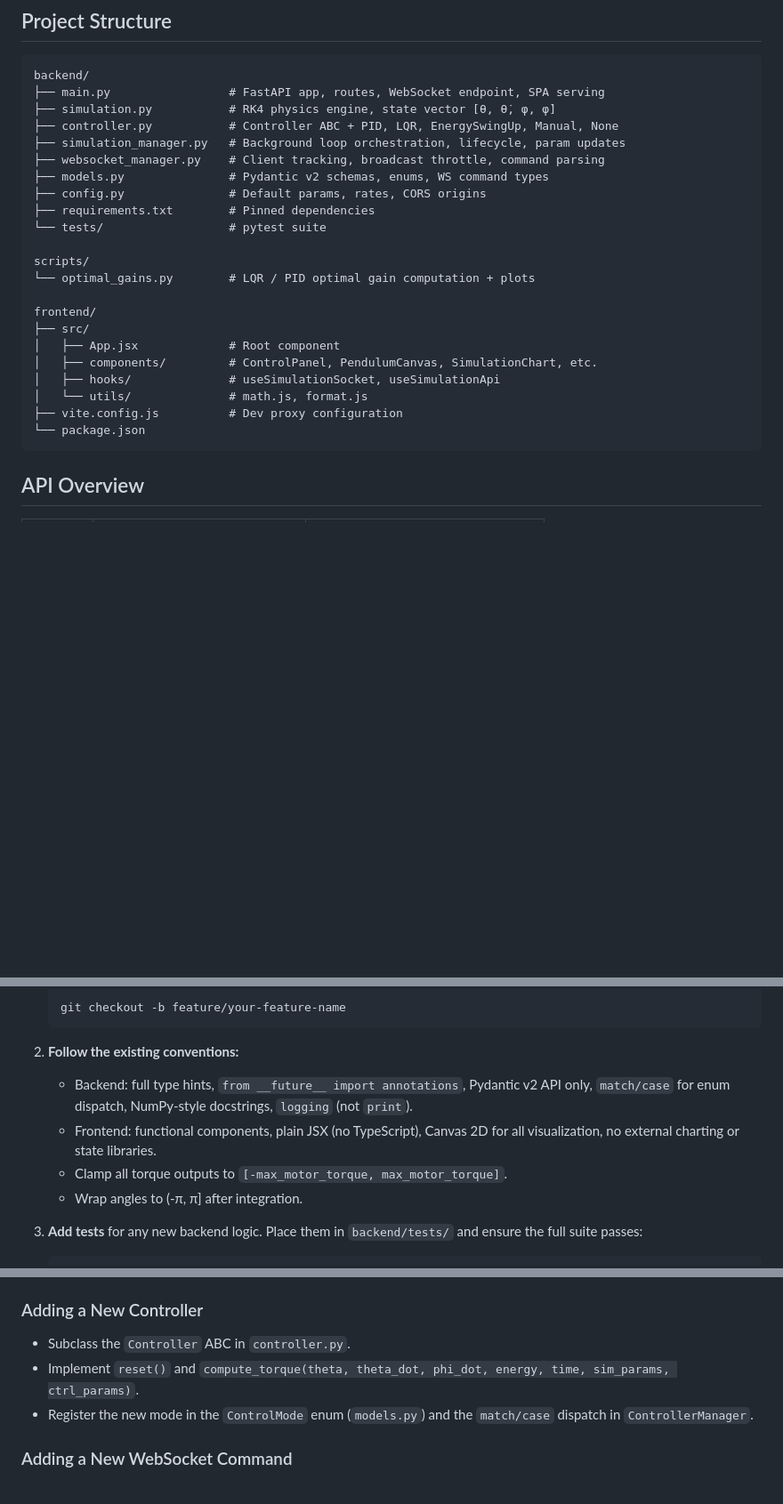
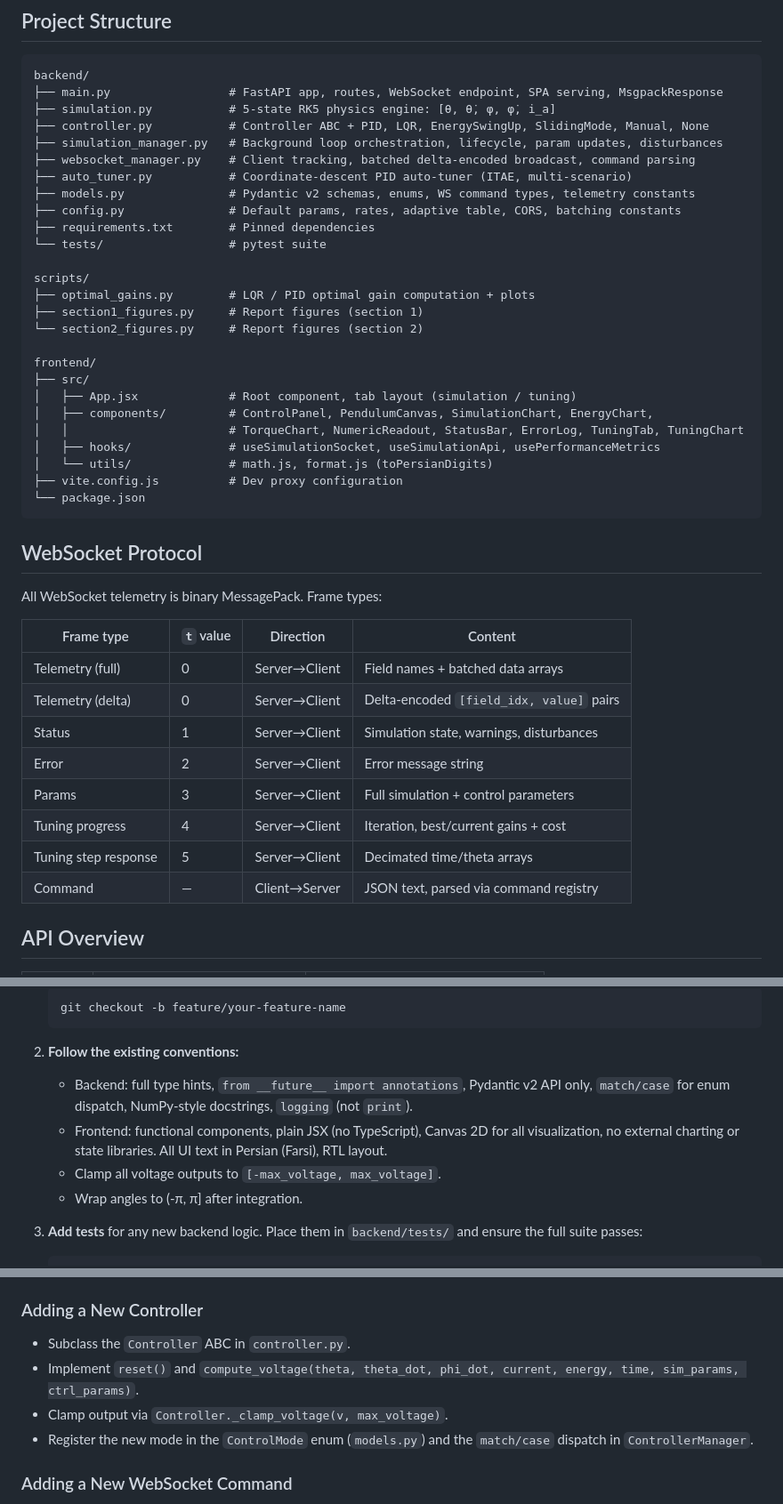
Before and after one commit to MdRezaV/ReactionWheelInvertedPendulum, a Markdown page: README.md, 3 parts joined by grey strips. Shown at 89% size. Rendered like a GitHub page; blank space fills up the shorter version.

````diff
--- a/README.md
+++ b/README.md
@@ -138,28 +144,47 @@ The backend serves the built assets from `frontend/dist` automatically — no se
 
 ```
 backend/
-├── main.py                 # FastAPI app, routes, WebSocket endpoint, SPA serving
-├── simulation.py           # RK4 physics engine, state vector [θ, θ̇, φ, φ̇]
-├── controller.py           # Controller ABC + PID, LQR, EnergySwingUp, Manual, None
-├── simulation_manager.py   # Background loop orchestration, lifecycle, param updates
-├── websocket_manager.py    # Client tracking, broadcast throttle, command parsing
-├── models.py               # Pydantic v2 schemas, enums, WS command types
-├── config.py               # Default params, rates, CORS origins
+├── main.py                 # FastAPI app, routes, WebSocket endpoint, SPA serving, MsgpackResponse
+├── simulation.py           # 5-state RK5 physics engine: [θ, θ̇, φ, φ̇, i_a]
+├── controller.py           # Controller ABC + PID, LQR, EnergySwingUp, SlidingMode, Manual, None
+├── simulation_manager.py   # Background loop orchestration, lifecycle, param updates, disturbances
+├── websocket_manager.py    # Client tracking, batched delta-encoded broadcast, command parsing
+├── auto_tuner.py           # Coordinate-descent PID auto-tuner (ITAE, multi-scenario)
+├── models.py               # Pydantic v2 schemas, enums, WS command types, telemetry constants
+├── config.py               # Default params, rates, adaptive table, CORS, batching constants
 ├── requirements.txt        # Pinned dependencies
 └── tests/                  # pytest suite
 
 scripts/
-└── optimal_gains.py        # LQR / PID optimal gain computation + plots
+├── optimal_gains.py        # LQR / PID optimal gain computation + plots
+├── section1_figures.py     # Report figures (section 1)
+└── section2_figures.py     # Report figures (section 2)
 
 frontend/
 ├── src/
-│   ├── App.jsx             # Root component
-│   ├── components/         # ControlPanel, PendulumCanvas, SimulationChart, etc.
-│   ├── hooks/              # useSimulationSocket, useSimulationApi
-│   └── utils/              # math.js, format.js
+│   ├── App.jsx             # Root component, tab layout (simulation / tuning)
+│   ├── components/         # ControlPanel, PendulumCanvas, SimulationChart, EnergyChart,
+│   │                       # TorqueChart, NumericReadout, StatusBar, ErrorLog, TuningTab, TuningChart
+│   ├── hooks/              # useSimulationSocket, useSimulationApi, usePerformanceMetrics
+│   └── utils/              # math.js, format.js (toPersianDigits)
 ├── vite.config.js          # Dev proxy configuration
 └── package.json
 ```
+
+## WebSocket Protocol
+
+All WebSocket telemetry is binary MessagePack. Frame types:
+
+| Frame type             | `t` value | Direction     | Content                                        |
+|------------------------|-----------|---------------|------------------------------------------------|
+| Telemetry (full)       | 0         | Server→Client | Field names + batched data arrays              |
+| Telemetry (delta)      | 0         | Server→Client | Delta-encoded `[field_idx, value]` pairs       |
+| Status                 | 1         | Server→Client | Simulation state, warnings, disturbances       |
+| Error                  | 2         | Server→Client | Error message string                           |
+| Params                 | 3         | Server→Client | Full simulation + control parameters           |
+| Tuning progress        | 4         | Server→Client | Iteration, best/current gains + cost           |
+| Tuning step response   | 5         | Server→Client | Decimated time/theta arrays                    |
+| Command                | —         | Client→Server | JSON text, parsed via command registry         |
 
 ## API Overview
 
@@ -213,8 +238,8 @@ Contributions are welcome. To get started:
 
 2. **Follow the existing conventions:**
    - Backend: full type hints, `from __future__ import annotations`, Pydantic v2 API only, `match/case` for enum dispatch, NumPy-style docstrings, `logging` (not `print`).
-   - Frontend: functional components, plain JSX (no TypeScript), Canvas 2D for all visualization, no external charting or state libraries.
-   - Clamp all torque outputs to `[-max_motor_torque, max_motor_torque]`.
+   - Frontend: functional components, plain JSX (no TypeScript), Canvas 2D for all visualization, no external charting or state libraries. All UI text in Persian (Farsi), RTL layout.
+   - Clamp all voltage outputs to `[-max_voltage, max_voltage]`.
    - Wrap angles to (-π, π] after integration.
 
 3. **Add tests** for any new backend logic. Place them in `backend/tests/` and ensure the full suite passes:
@@ -232,7 +257,8 @@ Contributions are welcome. To get started:
 ### Adding a New Controller
 
 - Subclass the `Controller` ABC in `controller.py`.
-- Implement `reset()` and `compute_torque(theta, theta_dot, phi_dot, energy, time, sim_params, ctrl_params)`.
+- Implement `reset()` and `compute_voltage(theta, theta_dot, phi_dot, current, energy, time, sim_params, ctrl_params)`.
+- Clamp output via `Controller._clamp_voltage(v, max_voltage)`.
 - Register the new mode in the `ControlMode` enum (`models.py`) and the `match/case` dispatch in `ControllerManager`.
 
 ### Adding a New WebSocket Command
````
Also changed, not shown: other parts of README.md (+30 -24 lines).
